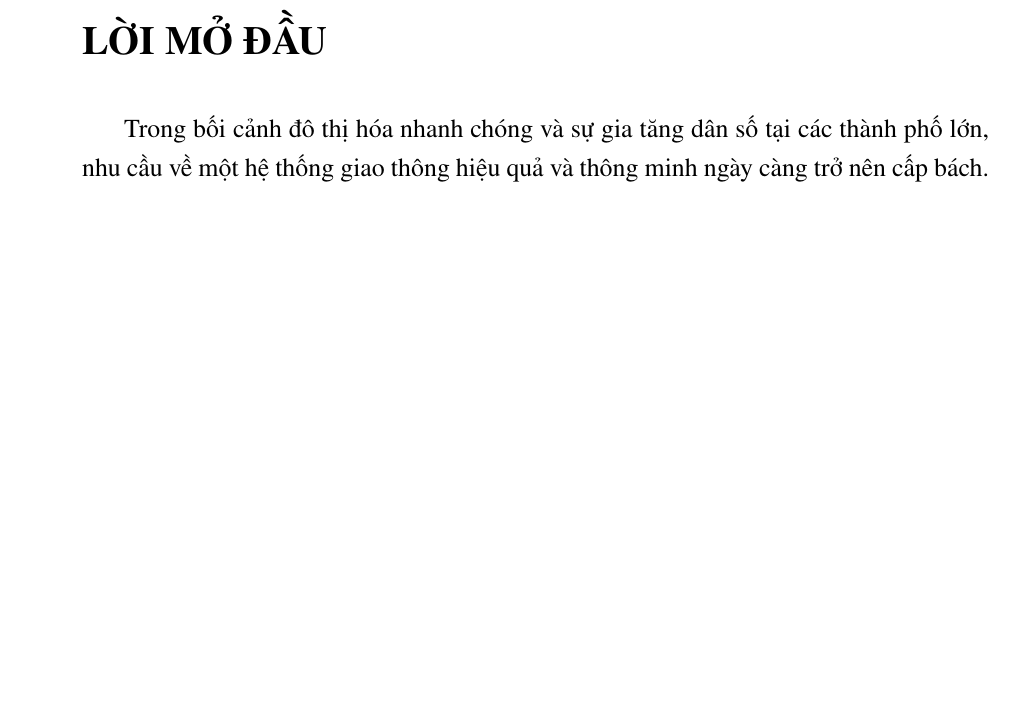
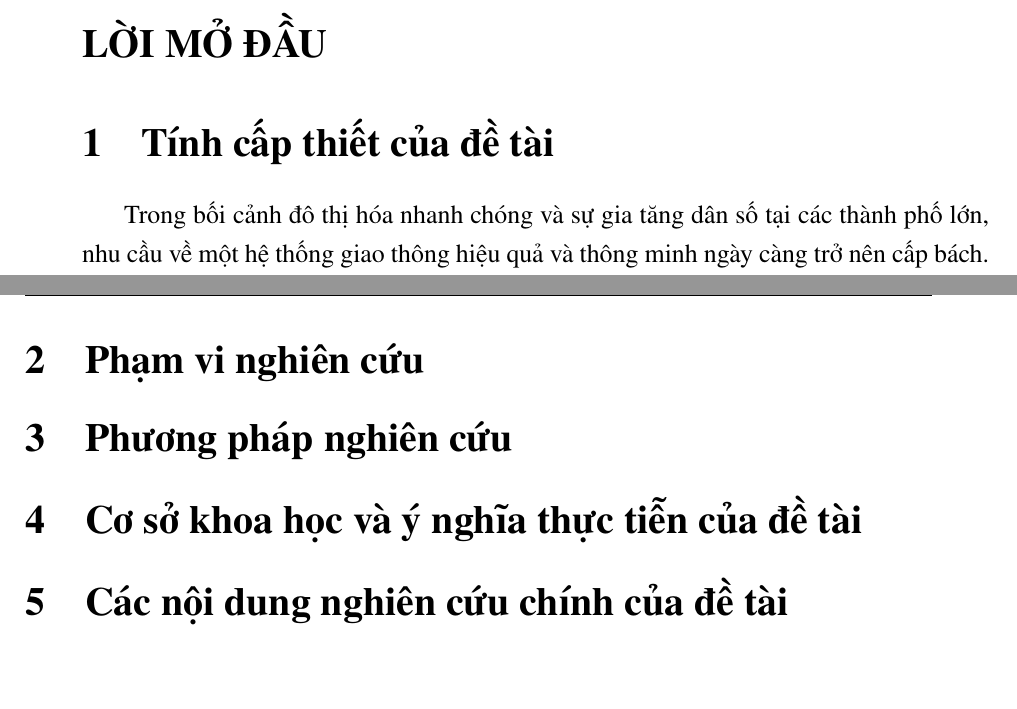
Before and after one commit to Toru2004/PlateVision_Latex, a LaTeX thesis (main.tex, which reads chapters/front/introduction/container.tex, chapters/front/introduction/section1.tex, chapters/front/introduction/section2.tex): part of page 5 of 21 before the commit and two parts of pages 5 and 6 of 21 after it, the two joined at a grey line, cut so that both start at the same text, the shorter picture padded with empty space. Compiled offline with pdfLaTeX.

Commit message:
create template for introduction chapter

```diff
--- /dev/null
+++ b/chapters/front/introduction/container.tex
@@ -0,0 +1,11 @@
+\chapter*{\centering\Large{LỜI MỞ ĐẦU}}
+\addcontentsline{toc}{chapter}{LỜI MỞ ĐẦU}
+
+% Renumber sections to show only the section number (1, 2, 3...) instead of chapter.section (0.1, 0.2, 0.3...)
+\renewcommand{\thesection}{\arabic{section}}
+
+\input{chapters/front/introduction/section1}
+\input{chapters/front/introduction/section2}
+\input{chapters/front/introduction/section3}
+\input{chapters/front/introduction/section4}
+\input{chapters/front/introduction/section5}
--- /dev/null
+++ b/chapters/front/introduction/section1.tex
@@ -0,0 +1,2 @@
+\section{Tính cấp thiết của đề tài}
+Trong bối cảnh đô thị hóa nhanh chóng và sự gia tăng dân số tại các thành phố lớn, nhu cầu về một hệ thống giao thông hiệu quả và thông minh ngày càng trở nên cấp bách. Sự gia tăng mật độ dân số dẫn đến việc lưu thông phức tạp hơn, gây ra ùn tắc và kéo theo nhiều vấn đề như ô nhiễm môi trường, tai nạn giao thông và sự lãng phí thời gian. Bãi đỗ xe thông minh đã trở thành một trong những giải pháp quan trọng trong việc cải thiện tình hình này, không chỉ giúp tối ưu hóa lưu lượng giao thông trong các bãi giữ xe mà còn nâng cao trải nghiệm cho người sử dụng.
--- /dev/null
+++ b/chapters/front/introduction/section2.tex
@@ -0,0 +1 @@
+\section{Phạm vi nghiên cứu}
--- /dev/null
+++ b/chapters/front/introduction/section3.tex
@@ -0,0 +1 @@
+\section{Phương pháp nghiên cứu}
--- /dev/null
+++ b/chapters/front/introduction/section4.tex
@@ -0,0 +1 @@
+\section{Cơ sở khoa học và ý nghĩa thực tiễn của đề tài}
--- /dev/null
+++ b/chapters/front/introduction/section5.tex
@@ -0,0 +1 @@
+\section{Các nội dung nghiên cứu chính của đề tài}
```
Also changed, not shown: main.tex (+1 -1 lines), chapters/front/introduction/section1.tex (6 more changed lines).
